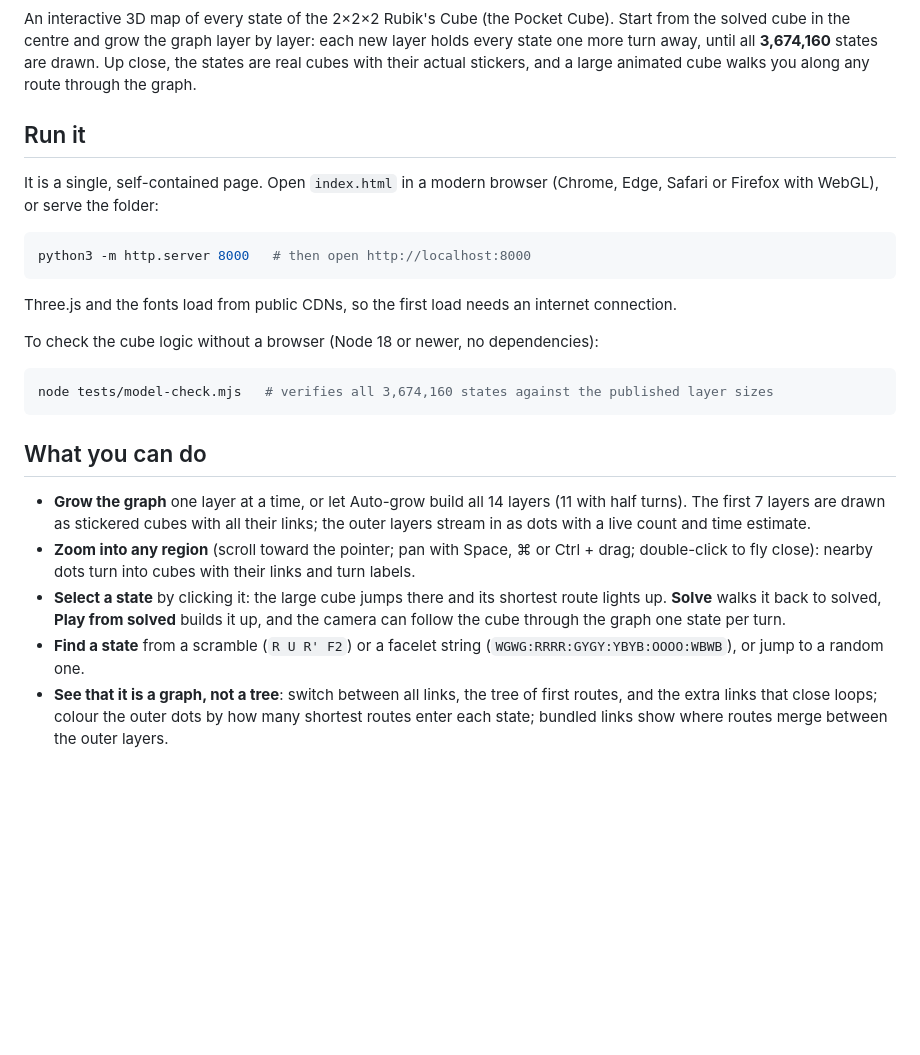
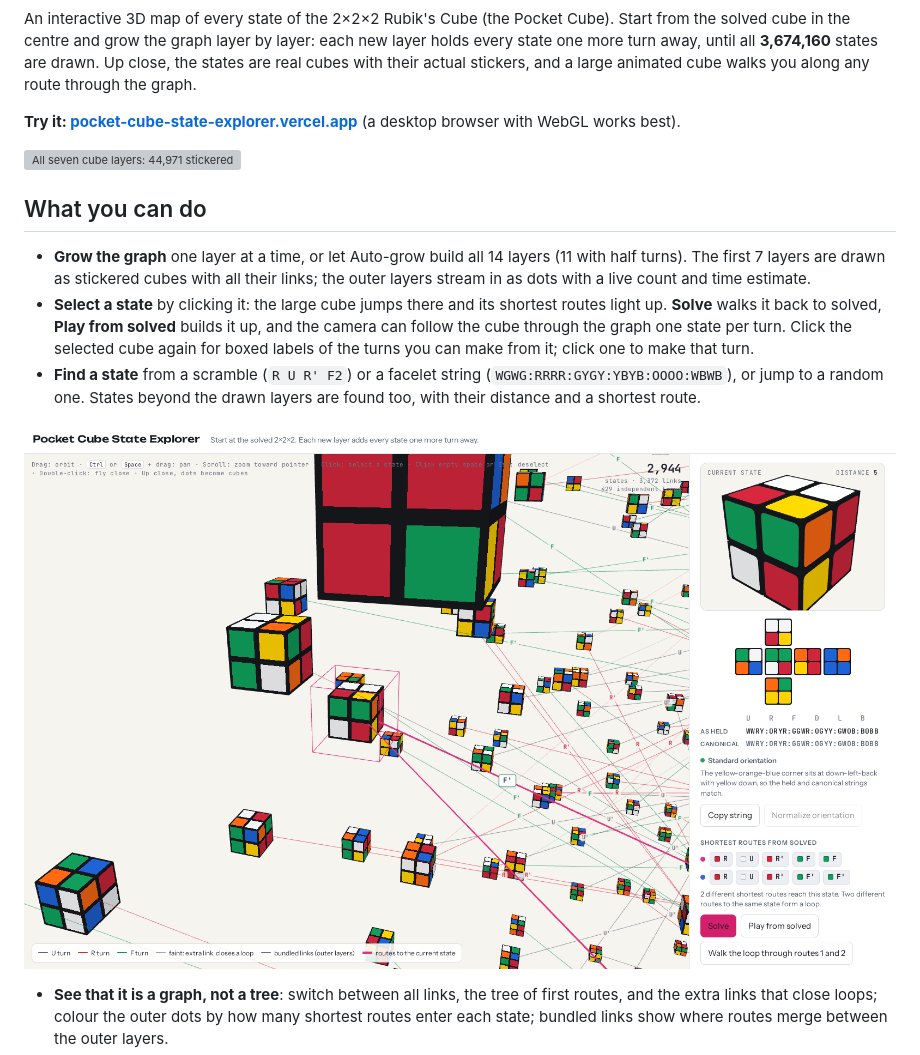
Before and after one commit to rafacm/pocket-cube-state-explorer, a Markdown page: README.md, the part around one of its changes. GitHub-like rendering; pictures changed too: docs/screenshots/routes.png (added); blank space fills up the shorter version; grey boxes are pictures that could not be loaded.

````diff
--- a/README.md
+++ b/README.md
@@ -5,35 +7,26 @@ cube in the centre and grow the graph layer by layer: each new layer holds every
 away, until all **3,674,160** states are drawn. Up close, the states are real cubes with their actual
 stickers, and a large animated cube walks you along any route through the graph.
 
-## Run it
+**Try it: [pocket-cube-state-explorer.vercel.app](https://pocket-cube-state-explorer.vercel.app)**
+(a desktop browser with WebGL works best).
 
-It is a single, self-contained page. Open `index.html` in a modern browser (Chrome, Edge, Safari or
-Firefox with WebGL), or serve the folder:
-
-```sh
-python3 -m http.server 8000   # then open http://localhost:8000
-```
-
-Three.js and the fonts load from public CDNs, so the first load needs an internet connection.
-
-To check the cube logic without a browser (Node 18 or newer, no dependencies):
-
-```sh
-node tests/model-check.mjs   # verifies all 3,674,160 states against the published layer sizes
-```
+![All seven cube layers: 44,971 stickered cubes on nested spheres around the solved cube, joined by links coloured by their turn](docs/screenshots/overview.png)
 
 ## What you can do
 
 - **Grow the graph** one layer at a time, or let Auto-grow build all 14 layers (11 with half turns).
   The first 7 layers are drawn as stickered cubes with all their links; the outer layers stream in as
   dots with a live count and time estimate.
-- **Zoom into any region** (scroll toward the pointer; pan with Space, ⌘ or Ctrl + drag; double-click to
-  fly close): nearby dots turn into cubes with their links and turn labels.
-- **Select a state** by clicking it: the large cube jumps there and its shortest route lights up.
+- **Select a state** by clicking it: the large cube jumps there and its shortest routes light up.
   **Solve** walks it back to solved, **Play from solved** builds it up, and the camera can follow the
-  cube through the graph one state per turn.
+  cube through the graph one state per turn. Click the selected cube again for boxed labels of the
+  turns you can make from it; click one to make that turn.
 - **Find a state** from a scramble (`R U R' F2`) or a facelet string (`WGWG:RRRR:GYGY:YBYB:OOOO:WBWB`),
-  or jump to a random one.
+  or jump to a random one. States beyond the drawn layers are found too, with their distance and a
+  shortest route.
+
+![A scramble found in the graph: the selected cube in its box, its shortest route in pink, links labelled with their turns](docs/screenshots/routes.png)
+
 - **See that it is a graph, not a tree**: switch between all links, the tree of first routes, and the
   extra links that close loops; colour the outer dots by how many shortest routes enter each state;
   bundled links show where routes merge between the outer layers.
````
Also changed, not shown: other parts of README.md (+69 -3 lines), docs/screenshots/dots-up-close.png (added), docs/screenshots/tree.png (added), 1 other file.
